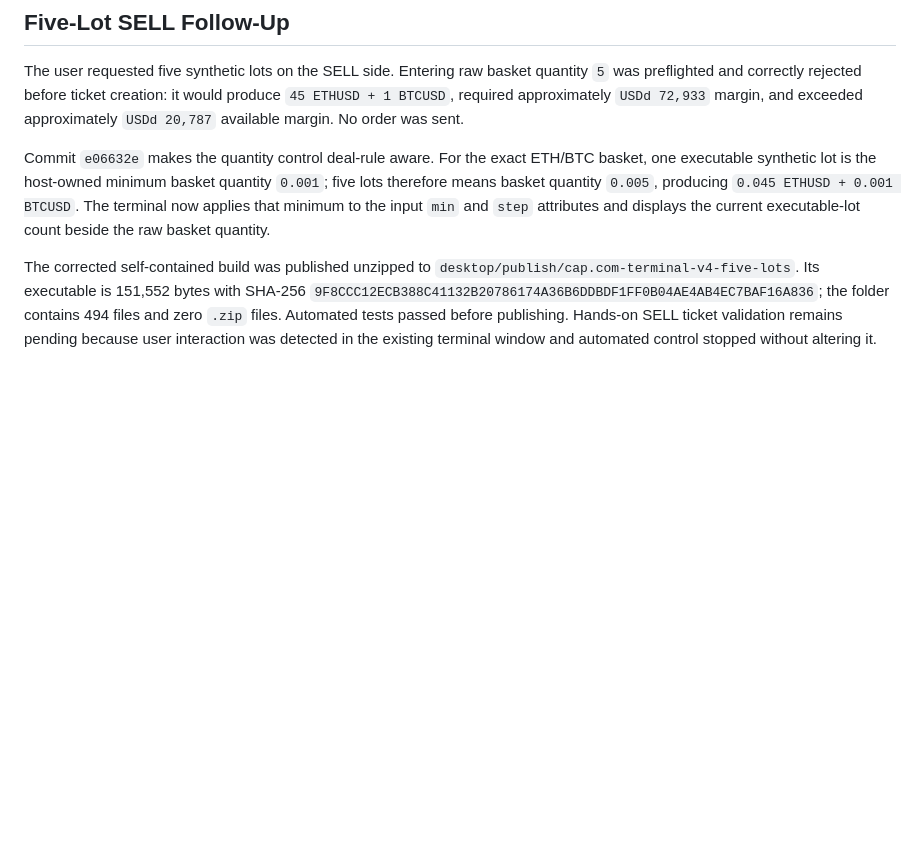
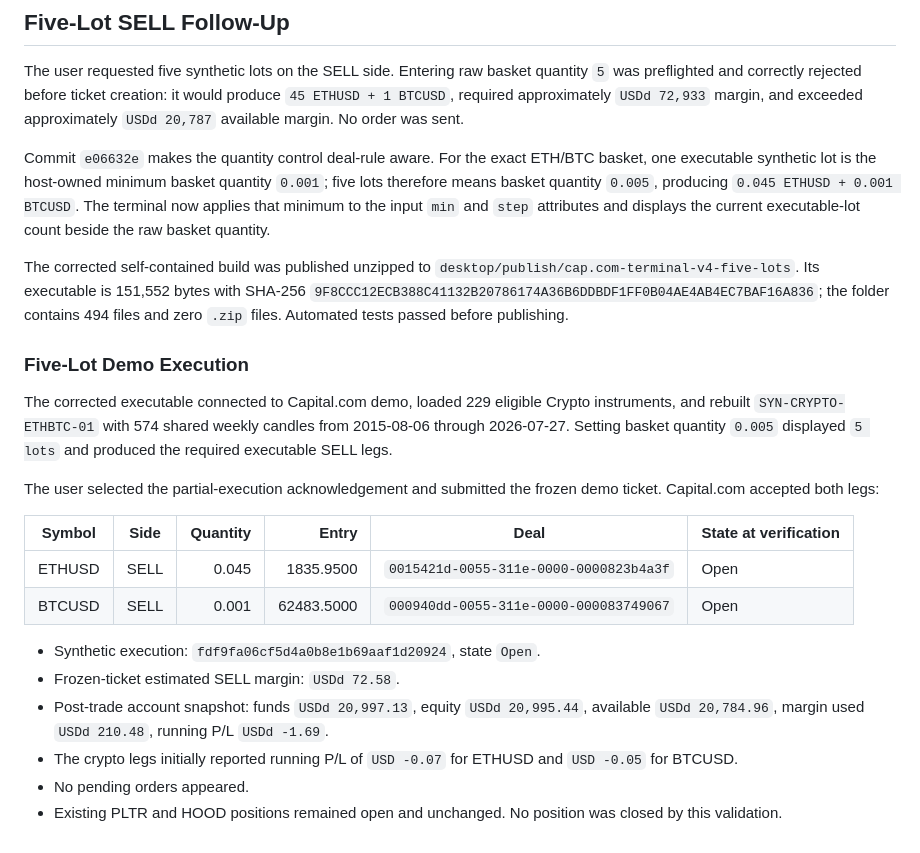
Before and after one commit to SAPJAE/CAPETF, a Markdown page: docs/validation/2026-08-01-eth-btc-demo-validation.md, the part around the change. Drawn GitHub-style; blank space fills up the shorter version.

Commit message:
Record five-lot crypto demo execution

```diff
--- a/docs/validation/2026-08-01-eth-btc-demo-validation.md
+++ b/docs/validation/2026-08-01-eth-btc-demo-validation.md
@@ -175,4 +175,22 @@ The user requested five synthetic lots on the SELL side. Entering raw basket qua
 
 Commit `e06632e` makes the quantity control deal-rule aware. For the exact ETH/BTC basket, one executable synthetic lot is the host-owned minimum basket quantity `0.001`; five lots therefore means basket quantity `0.005`, producing `0.045 ETHUSD + 0.001 BTCUSD`. The terminal now applies that minimum to the input `min` and `step` attributes and displays the current executable-lot count beside the raw basket quantity.
 
-The corrected self-contained build was published unzipped to `desktop/publish/cap.com-terminal-v4-five-lots`. Its executable is 151,552 bytes with SHA-256 `9F8CCC12ECB388C41132B20786174A36B6DDBDF1FF0B04AE4AB4EC7BAF16A836`; the folder contains 494 files and zero `.zip` files. Automated tests passed before publishing. Hands-on SELL ticket validation remains pending because user interaction was detected in the existing terminal window and automated control stopped without altering it.
+The corrected self-contained build was published unzipped to `desktop/publish/cap.com-terminal-v4-five-lots`. Its executable is 151,552 bytes with SHA-256 `9F8CCC12ECB388C41132B20786174A36B6DDBDF1FF0B04AE4AB4EC7BAF16A836`; the folder contains 494 files and zero `.zip` files. Automated tests passed before publishing.
+
+### Five-Lot Demo Execution
+
+The corrected executable connected to Capital.com demo, loaded 229 eligible Crypto instruments, and rebuilt `SYN-CRYPTO-ETHBTC-01` with 574 shared weekly candles from 2015-08-06 through 2026-07-27. Setting basket quantity `0.005` displayed `5 lots` and produced the required executable SELL legs.
+
+The user selected the partial-execution acknowledgement and submitted the frozen demo ticket. Capital.com accepted both legs:
+
+| Symbol | Side | Quantity | Entry | Deal | State at verification |
+| --- | --- | ---: | ---: | --- | --- |
+| ETHUSD | SELL | 0.045 | 1835.9500 | `0015421d-0055-311e-0000-0000823b4a3f` | Open |
+| BTCUSD | SELL | 0.001 | 62483.5000 | `000940dd-0055-311e-0000-000083749067` | Open |
+
+- Synthetic execution: `fdf9fa06cf5d4a0b8e1b69aaf1d20924`, state `Open`.
+- Frozen-ticket estimated SELL margin: `USDd 72.58`.
+- Post-trade account snapshot: funds `USDd 20,997.13`, equity `USDd 20,995.44`, available `USDd 20,784.96`, margin used `USDd 210.48`, running P/L `USDd -1.69`.
+- The crypto legs initially reported running P/L of `USD -0.07` for ETHUSD and `USD -0.05` for BTCUSD.
+- No pending orders appeared.
+- Existing PLTR and HOOD positions remained open and unchanged. No position was closed by this validation.
```
